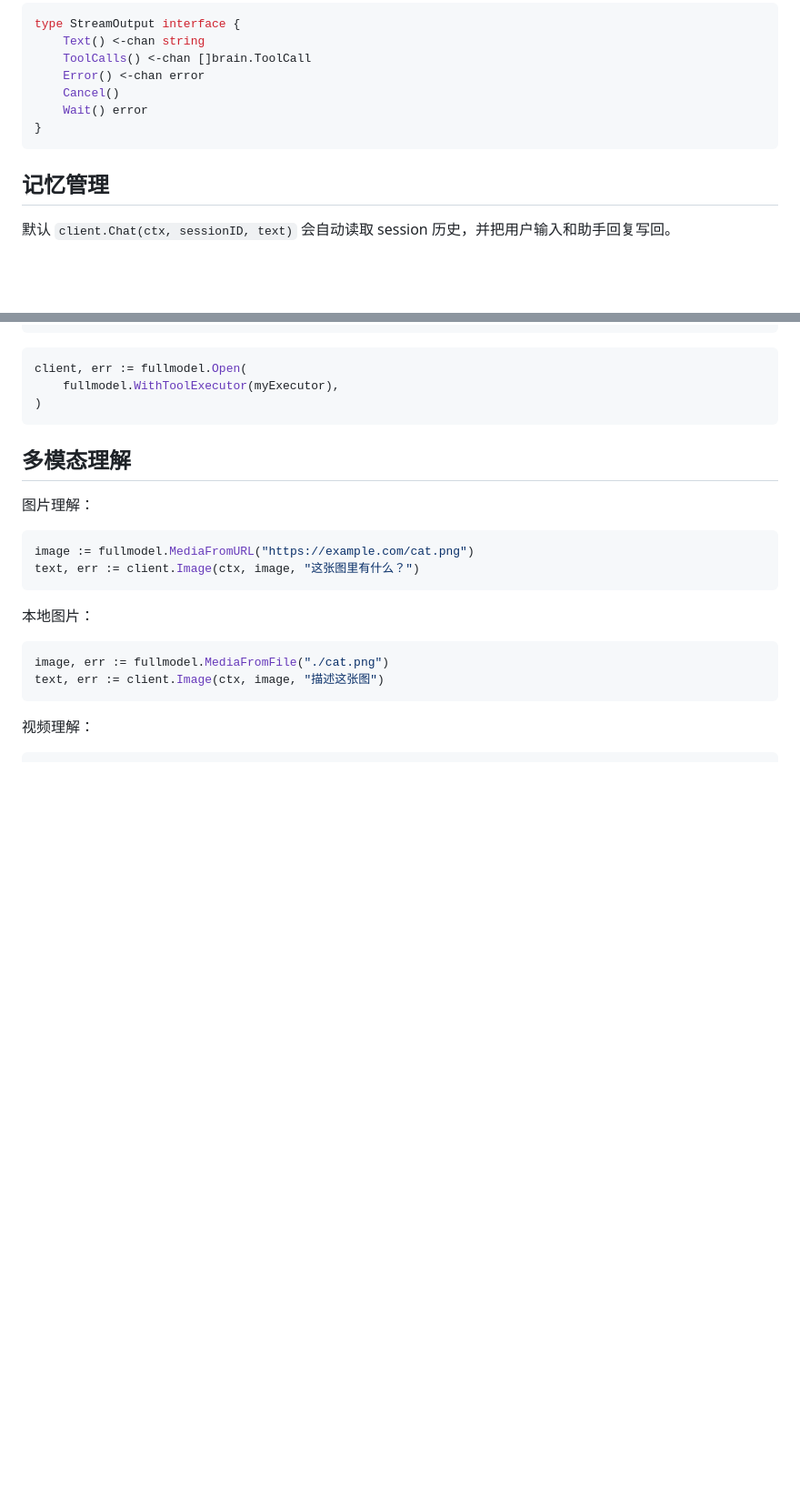
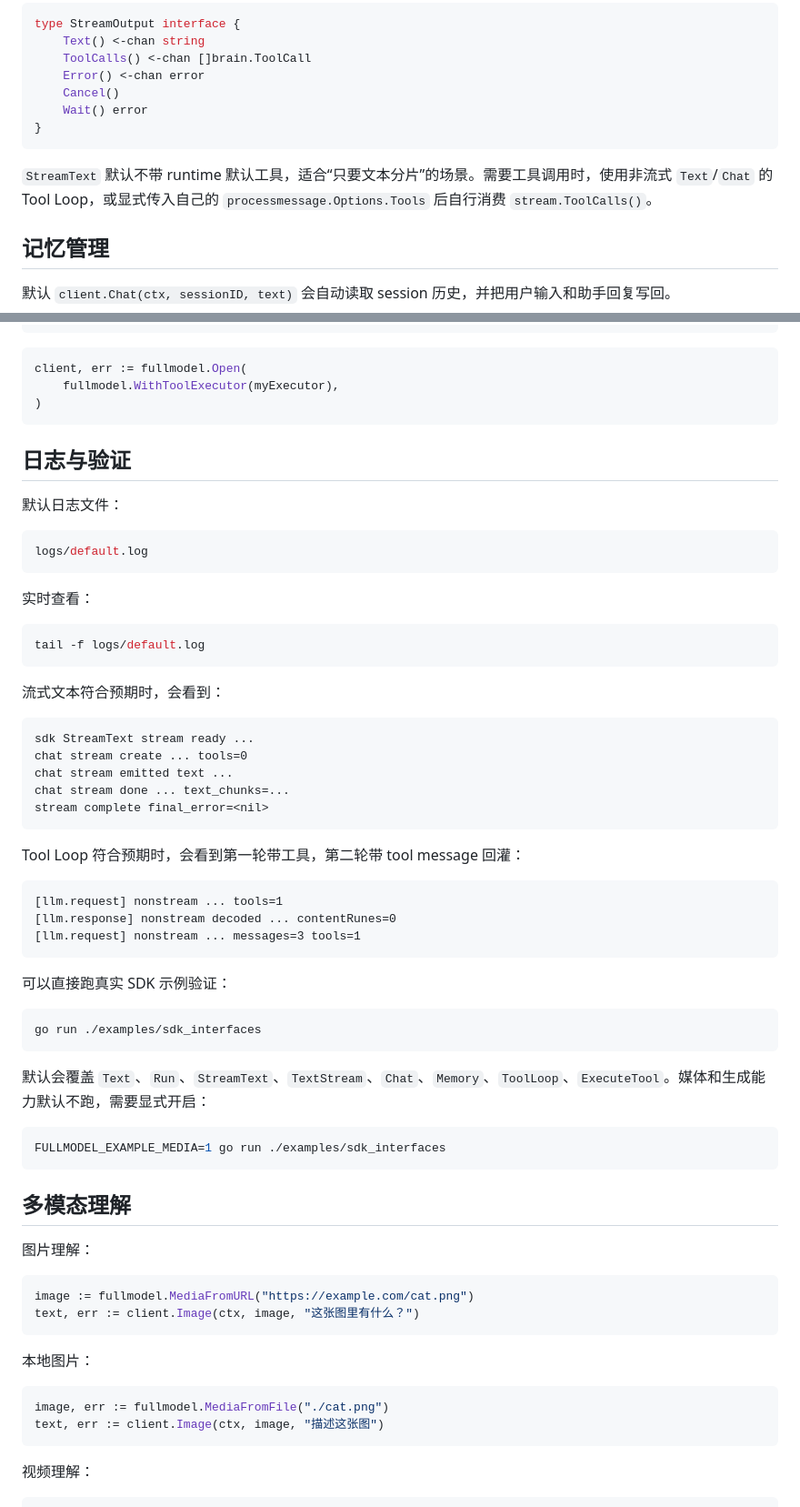
Before and after one commit to xumi30/fullmodel, a Markdown page: SDK.md, 2 parts joined by grey strips. Shown at 91% size. Drawn GitHub-style; blank space fills up the shorter version.

````diff
--- a/SDK.md
+++ b/SDK.md
@@ -148,6 +148,8 @@ type StreamOutput interface {
 }
 ```
 
+`StreamText` 默认不带 runtime 默认工具，适合“只要文本分片”的场景。需要工具调用时，使用非流式 `Text`/`Chat` 的 Tool Loop，或显式传入自己的 `processmessage.Options.Tools` 后自行消费 `stream.ToolCalls()`。
+
 ## 记忆管理
 
 默认 `client.Chat(ctx, sessionID, text)` 会自动读取 session 历史，并把用户输入和助手回复写回。
@@ -271,6 +273,50 @@ type ToolExecutor interface {
 client, err := fullmodel.Open(
 	fullmodel.WithToolExecutor(myExecutor),
 )
+```
+
+## 日志与验证
+
+默认日志文件：
+
+```bash
+logs/default.log
+```
+
+实时查看：
+
+```bash
+tail -f logs/default.log
+```
+
+流式文本符合预期时，会看到：
+
+```text
+sdk StreamText stream ready ...
+chat stream create ... tools=0
+chat stream emitted text ...
+chat stream done ... text_chunks=...
+stream complete final_error=<nil>
+```
+
+Tool Loop 符合预期时，会看到第一轮带工具，第二轮带 tool message 回灌：
+
+```text
+[llm.request] nonstream ... tools=1
+[llm.response] nonstream decoded ... contentRunes=0
+[llm.request] nonstream ... messages=3 tools=1
+```
+
+可以直接跑真实 SDK 示例验证：
+
+```bash
+go run ./examples/sdk_interfaces
+```
+
+默认会覆盖 `Text`、`Run`、`StreamText`、`TextStream`、`Chat`、`Memory`、`ToolLoop`、`ExecuteTool`。媒体和生成能力默认不跑，需要显式开启：
+
+```bash
+FULLMODEL_EXAMPLE_MEDIA=1 go run ./examples/sdk_interfaces
 ```
 
 ## 多模态理解
````
Also changed, not shown: README.md (+49 -2 lines).
